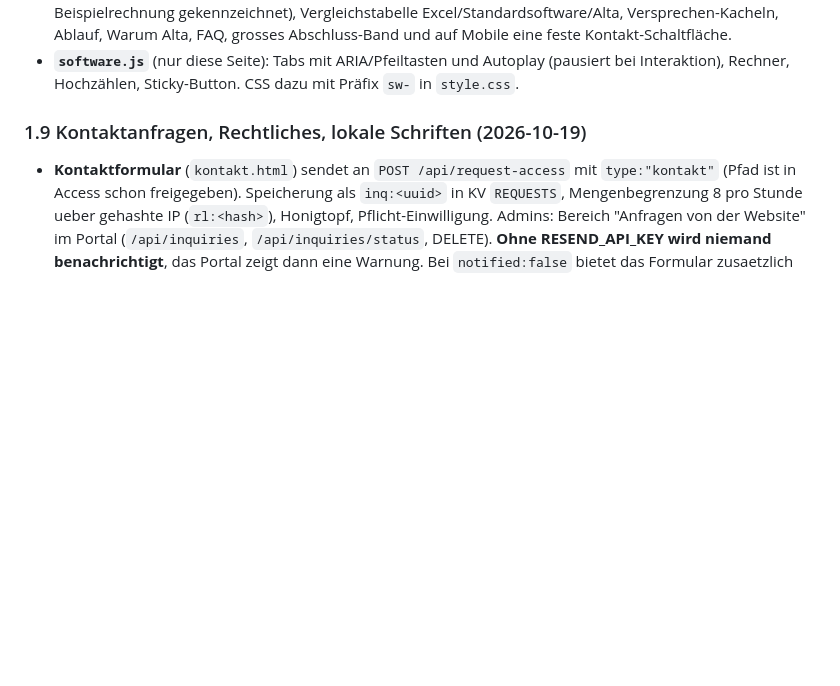
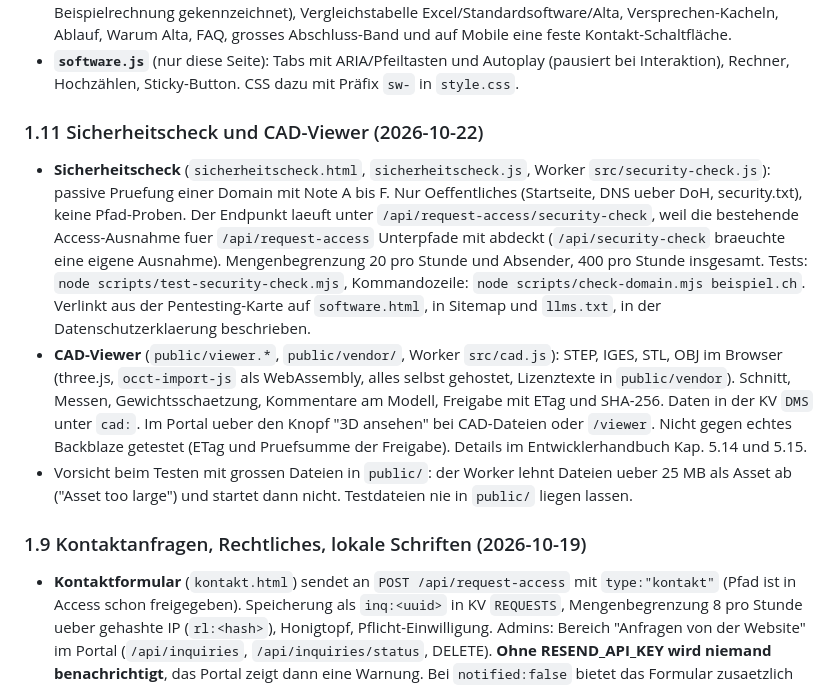
Before and after one commit to altaengineering/altaengineering-website, a Markdown page: PROJEKTSTAND.md, the part around the change. Rendered like a GitHub page; blank space fills up the shorter version.

Commit message:
PROJEKTSTAND.md: Sicherheitscheck und CAD-Viewer dokumentiert

```diff
--- a/PROJEKTSTAND.md
+++ b/PROJEKTSTAND.md
@@ -174,6 +174,12 @@ Mass, Kundenportale, Dokumentenlenkung, Datenprojekte usw., alles selbst gebaut)
 - **`software.js`** (nur diese Seite): Tabs mit ARIA/Pfeiltasten und Autoplay (pausiert bei Interaktion),
   Rechner, Hochzählen, Sticky-Button. CSS dazu mit Präfix `sw-` in `style.css`.
 
+
+### 1.11 Sicherheitscheck und CAD-Viewer (2026-10-22)
+
+- **Sicherheitscheck** (`sicherheitscheck.html`, `sicherheitscheck.js`, Worker `src/security-check.js`): passive Pruefung einer Domain mit Note A bis F. Nur Oeffentliches (Startseite, DNS ueber DoH, security.txt), keine Pfad-Proben. Der Endpunkt laeuft unter `/api/request-access/security-check`, weil die bestehende Access-Ausnahme fuer `/api/request-access` Unterpfade mit abdeckt (`/api/security-check` braeuchte eine eigene Ausnahme). Mengenbegrenzung 20 pro Stunde und Absender, 400 pro Stunde insgesamt. Tests: `node scripts/test-security-check.mjs`, Kommandozeile: `node scripts/check-domain.mjs beispiel.ch`. Verlinkt aus der Pentesting-Karte auf `software.html`, in Sitemap und `llms.txt`, in der Datenschutzerklaerung beschrieben.
+- **CAD-Viewer** (`public/viewer.*`, `public/vendor/`, Worker `src/cad.js`): STEP, IGES, STL, OBJ im Browser (three.js, `occt-import-js` als WebAssembly, alles selbst gehostet, Lizenztexte in `public/vendor`). Schnitt, Messen, Gewichtsschaetzung, Kommentare am Modell, Freigabe mit ETag und SHA-256. Daten in der KV `DMS` unter `cad:`. Im Portal ueber den Knopf "3D ansehen" bei CAD-Dateien oder `/viewer`. Nicht gegen echtes Backblaze getestet (ETag und Pruefsumme der Freigabe). Details im Entwicklerhandbuch Kap. 5.14 und 5.15.
+- Vorsicht beim Testen mit grossen Dateien in `public/`: der Worker lehnt Dateien ueber 25 MB als Asset ab ("Asset too large") und startet dann nicht. Testdateien nie in `public/` liegen lassen.
 
 ### 1.9 Kontaktanfragen, Rechtliches, lokale Schriften (2026-10-19)
 
```
